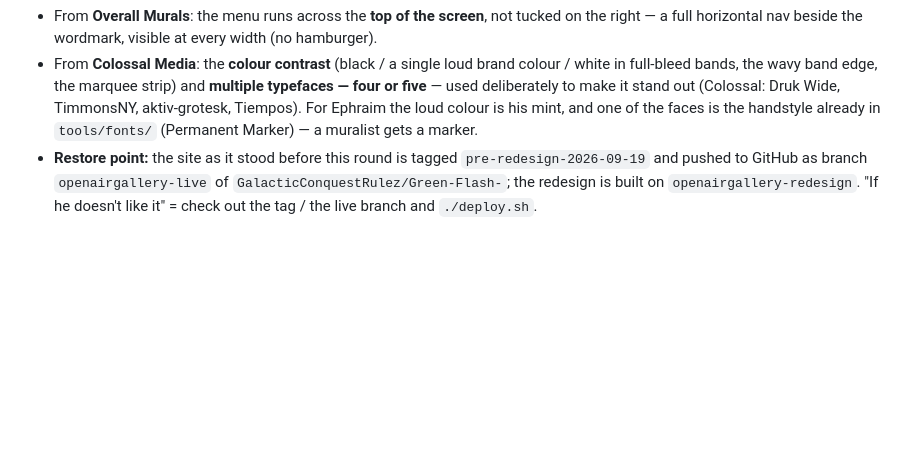
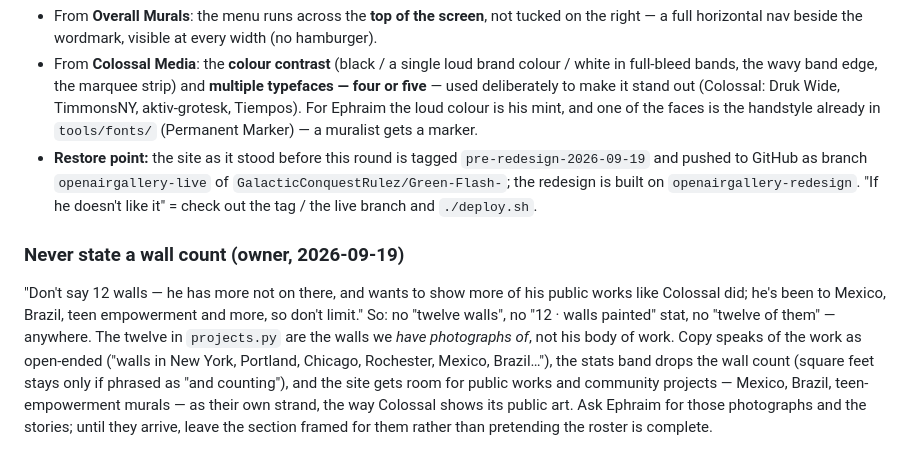
Before and after one commit to GalacticConquestRulez/Green-Flash-, a Markdown page: CLAUDE.md, the part around the change. Drawn GitHub-style; blank space fills up the shorter version.

Commit message:
CLAUDE.md: never state a wall count — the roster is what we have photos of, not his body of work
Co-Authored-By: Claude Fable 5.1 <noreply@anthropic.com>
Claude-Session: https://claude.ai/code/session_01JVsPD8bdw7YSuGMgqBegq5

```diff
--- a/CLAUDE.md
+++ b/CLAUDE.md
@@ -416,3 +416,15 @@ Ephraim wants the site "more like" **colossalmedia.com** and **overallmurals.com
   and pushed to GitHub as branch `openairgallery-live` of `GalacticConquestRulez/Green-Flash-`;
   the redesign is built on `openairgallery-redesign`. "If he doesn't like it" = check out the
   tag / the live branch and `./deploy.sh`.
+
+### Never state a wall count (owner, 2026-09-19)
+"Don't say 12 walls — he has more not on there, and wants to show more of his public works
+like Colossal did; he's been to Mexico, Brazil, teen empowerment and more, so don't limit."
+So: no "twelve walls", no "12 · walls painted" stat, no "twelve of them" — anywhere. The
+twelve in `projects.py` are the walls we *have photographs of*, not his body of work. Copy
+speaks of the work as open-ended ("walls in New York, Portland, Chicago, Rochester, Mexico,
+Brazil…"), the stats band drops the wall count (square feet stays only if phrased as "and
+counting"), and the site gets room for public works and community projects — Mexico, Brazil,
+teen-empowerment murals — as their own strand, the way Colossal shows its public art. Ask
+Ephraim for those photographs and the stories; until they arrive, leave the section framed
+for them rather than pretending the roster is complete.
```
